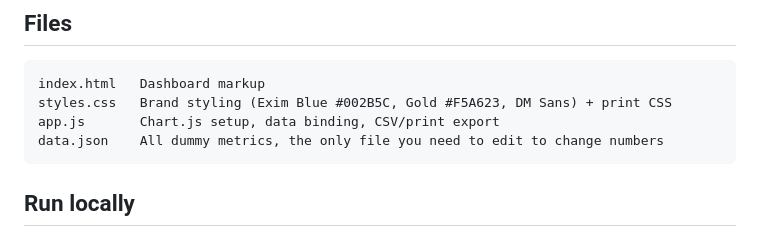
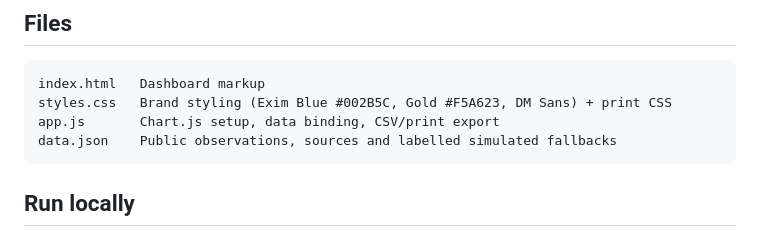
Before and after one commit to manionfire/exim-dashboard-demo, a Markdown page: README.md, the part around the change. Drawn GitHub-style.

Commit message:
README: describe new data.json contents
Co-Authored-By: Claude Opus 5.5 <noreply@anthropic.com>

````diff
--- a/README.md
+++ b/README.md
@@ -33,7 +33,7 @@ Static HTML/CSS/JS dashboard for Exim Bank covering Facebook, Instagram, YouTube
 index.html   Dashboard markup
 styles.css   Brand styling (Exim Blue #002B5C, Gold #F5A623, DM Sans) + print CSS
 app.js       Chart.js setup, data binding, CSV/print export
-data.json    All dummy metrics, the only file you need to edit to change numbers
+data.json    Public observations, sources and labelled simulated fallbacks
 ```
 
 ## Run locally
````
